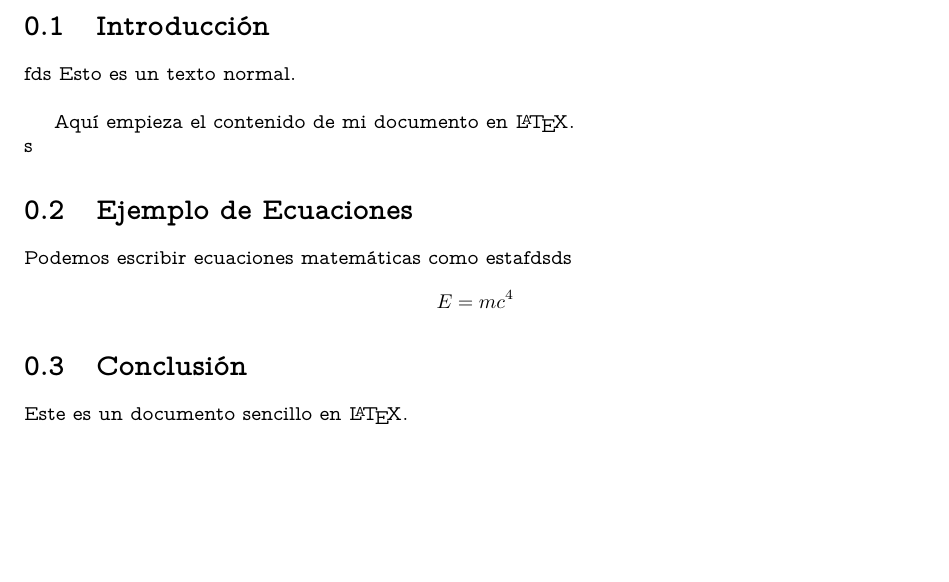
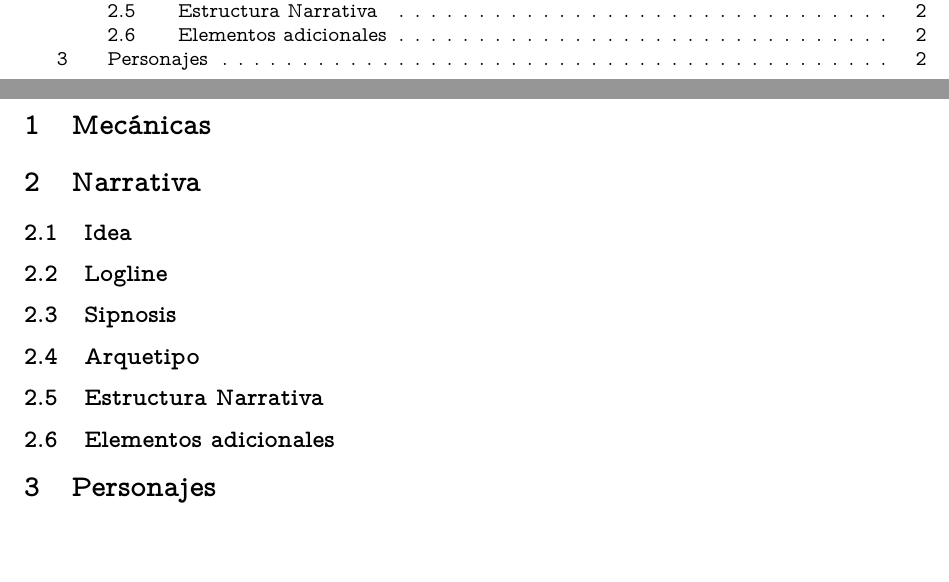
Before and after one commit to jrmougan/pulpasa_docs, a LaTeX document (main.tex): part of page 3 of 3 before the commit and two parts of pages 2 and 3 of 3 after it, the two joined at a grey line, cut at the place of the change. Compiled offline with pdfLaTeX.

Commit message:
arregla numeracion

```diff
--- a/main.tex
+++ b/main.tex
@@ -5,6 +5,13 @@
 \renewcommand*\familydefault{\ttdefault} %% Only if the base font of the document is to be typewriter style
 \usepackage[T1]{fontenc}
 \addbibresource{bibliografia.bib}
+
+\renewcommand{\thechapter}{\arabic{chapter}} % Si usas \chapter
+\renewcommand{\thesection}{\arabic{section}}
+\renewcommand{\thesubsection}{\thesection.\arabic{subsection}}
+\renewcommand{\thesubsubsection}{\thesubsection.\arabic{subsubsection}}
+\renewcommand{\theparagraph}{\thesubsubsection.\arabic{paragraph}}
+
 
 \usepackage{graphicx}        % Para incluir imágenes
 \usepackage{amsmath}         % Paquetes matemáticos
@@ -20,28 +27,31 @@
 
 \input{portada}
 
-% cambiar Contents por Índice
 \renewcommand{\contentsname}{Índice}
 
 \tableofcontents
 
+% start sections by 1
+
 \newpage
 
-\section{Introducción}
-fds
-\normalfont {Esto es un texto normal.}
-\newline
+\section{Mecánicas}
 
-Aquí empieza el contenido de mi documento en \LaTeX.
-\newline
-s
-\section{Ejemplo de Ecuaciones}
-Podemos escribir ecuaciones matemáticas como estafdsds
-\[
-    E = mc^4
-\]
+\section{Narrativa}
 
-\section{Conclusión}
-Este es un documento sencillo en \LaTeX.
+\subsection{Idea}
+
+\subsection{Logline}
+
+\subsection{Sipnosis}
+
+\subsection{Arquetipo}
+
+\subsection{Estructura Narrativa}
+
+\subsection{Elementos adicionales}
+
+\section{Personajes}
+
 
 \end{document}
```
